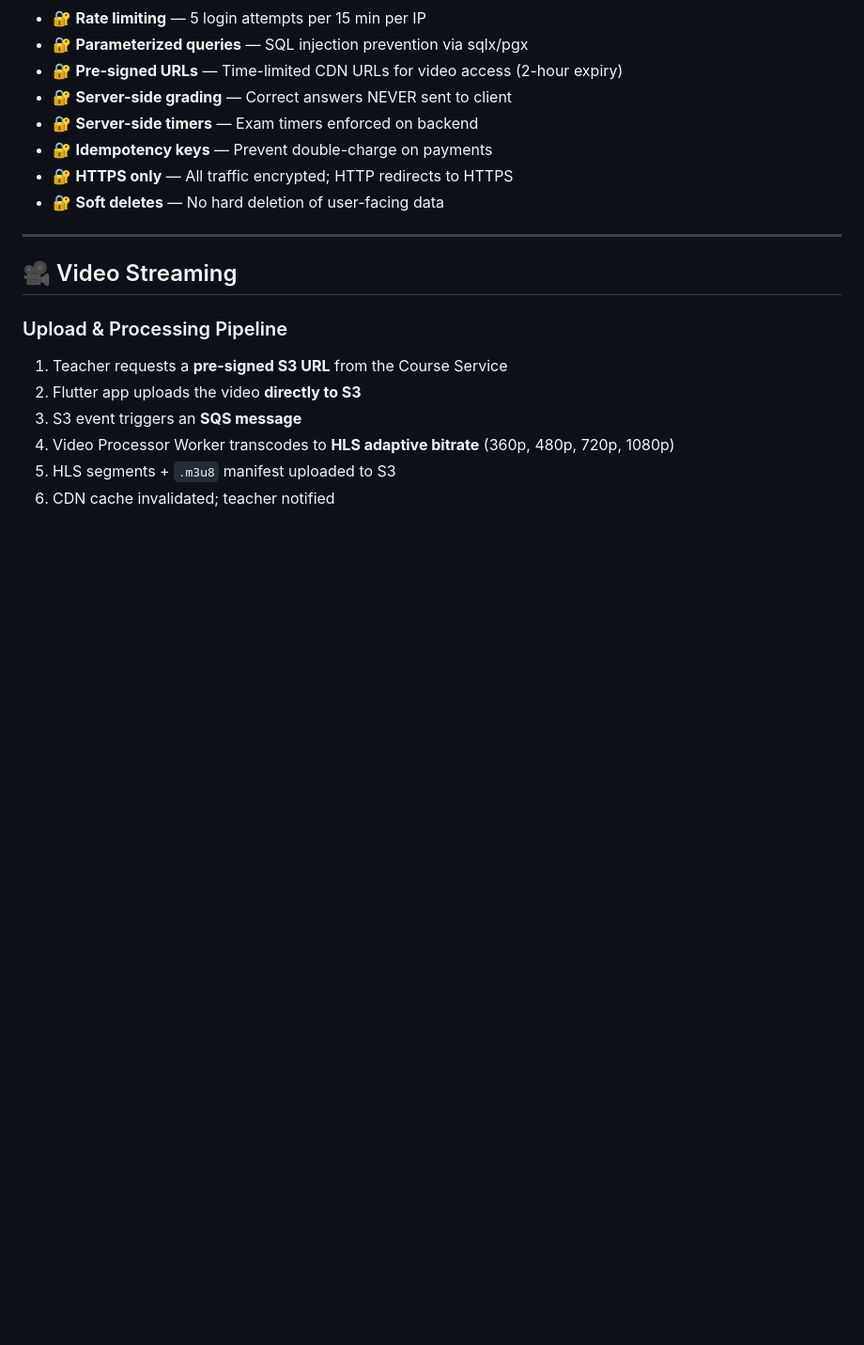
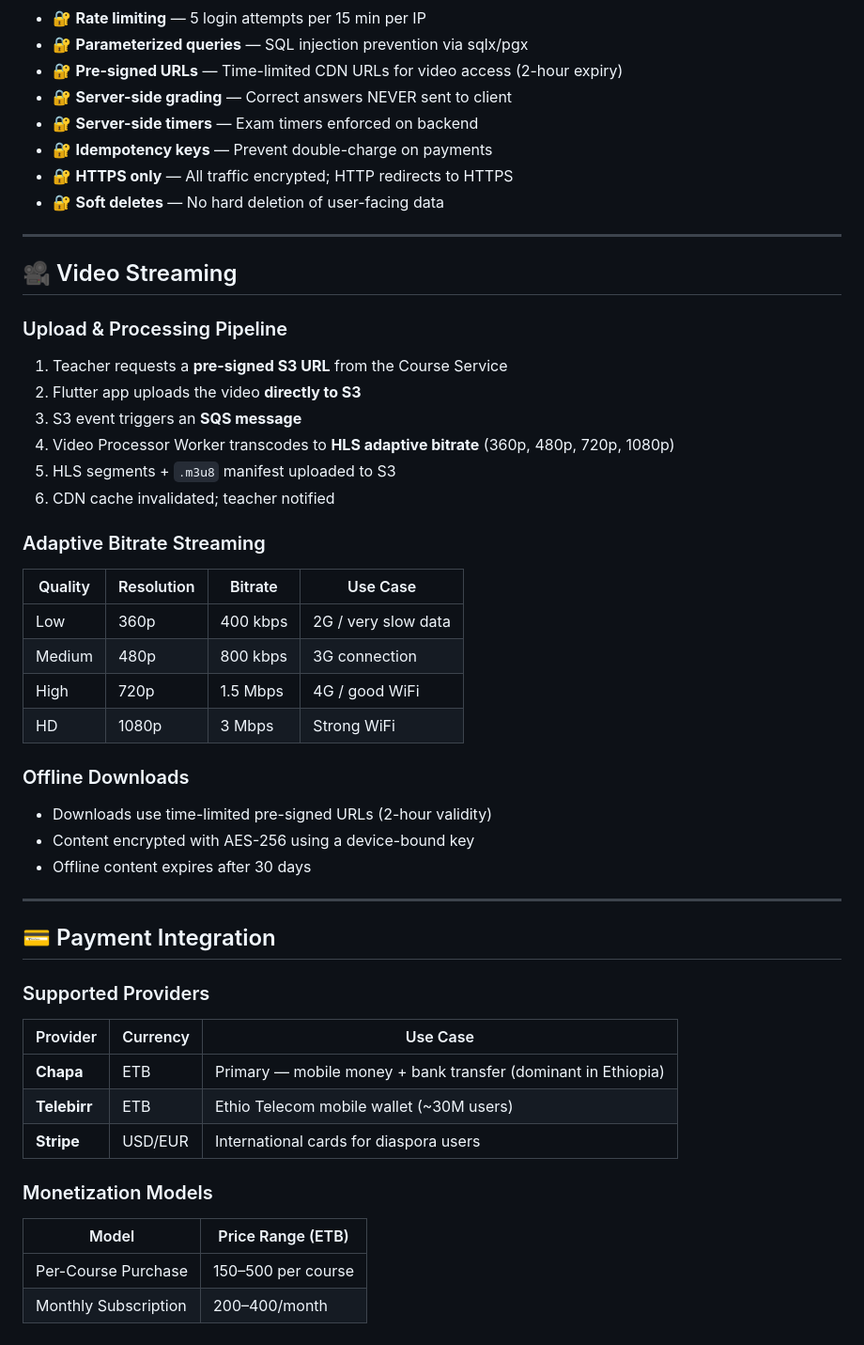
Before and after one commit to Bereke1t2/Memere, a Markdown page: Memere-backend/README.md, the part around the change. Shown at 94% size. GitHub-like rendering; blank space fills up the shorter version.

Commit message:
docs(readme): add video streaming and offline download system

```diff
--- a/Memere-backend/README.md
+++ b/Memere-backend/README.md
@@ -396,3 +396,37 @@ All API endpoints follow REST conventions with the base path `/api/v1`.
 4. Video Processor Worker transcodes to **HLS adaptive bitrate** (360p, 480p, 720p, 1080p)
 5. HLS segments + `.m3u8` manifest uploaded to S3
 6. CDN cache invalidated; teacher notified
+
+### Adaptive Bitrate Streaming
+
+| Quality | Resolution | Bitrate | Use Case |
+|---------|-----------|---------|----------|
+| Low | 360p | 400 kbps | 2G / very slow data |
+| Medium | 480p | 800 kbps | 3G connection |
+| High | 720p | 1.5 Mbps | 4G / good WiFi |
+| HD | 1080p | 3 Mbps | Strong WiFi |
+
+### Offline Downloads
+
+- Downloads use time-limited pre-signed URLs (2-hour validity)
+- Content encrypted with AES-256 using a device-bound key
+- Offline content expires after 30 days
+
+---
+
+## 💳 Payment Integration
+
+### Supported Providers
+
+| Provider | Currency | Use Case |
+|----------|----------|----------|
+| **Chapa** | ETB | Primary — mobile money + bank transfer (dominant in Ethiopia) |
+| **Telebirr** | ETB | Ethio Telecom mobile wallet (~30M users) |
+| **Stripe** | USD/EUR | International cards for diaspora users |
+
+### Monetization Models
+
+| Model | Price Range (ETB) |
+|-------|------------------|
+| Per-Course Purchase | 150–500 per course |
+| Monthly Subscription | 200–400/month |
```
